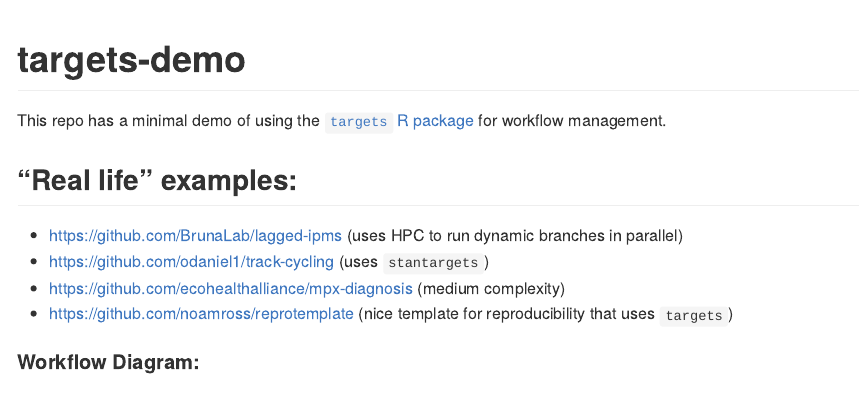
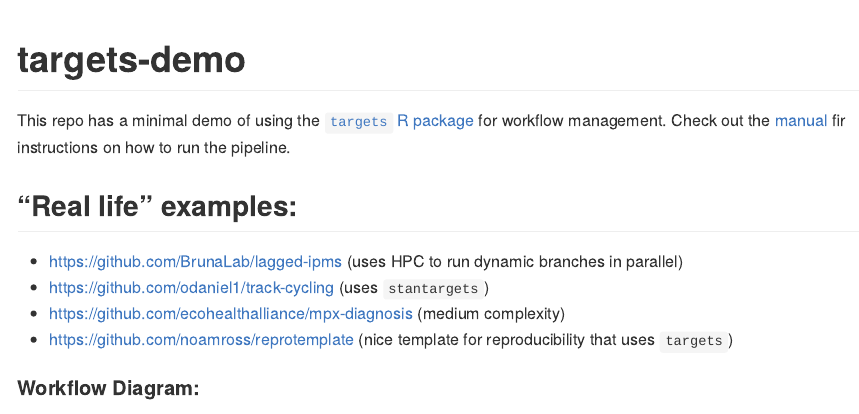
Before and after one commit to cct-datascience/targets-demo, an R Markdown document (README.Rmd): the page in a window 1100 px wide, from its top. The pictures show the output file README.md that the author committed with the source, drawn offline in the style of GitHub.

Commit message:
add instructions link

```diff
--- a/README.Rmd
+++ b/README.Rmd
@@ -18,7 +18,7 @@ knitr::opts_chunk$set(
 <!-- badges: start -->
 <!-- badges: end -->
 
-This repo has a minimal demo of using the [`targets` R package](https://books.ropensci.org/targets/) for workflow management.
+This repo has a minimal demo of using the [`targets` R package](https://books.ropensci.org/targets/) for workflow management.  Check out the [manual](https://books.ropensci.org/targets/walkthrough.html#inspect-the-pipeline) fir instructions on how to run the pipeline.
 
 ## "Real life" examples:
 
```
Also changed, not shown: README.md.
